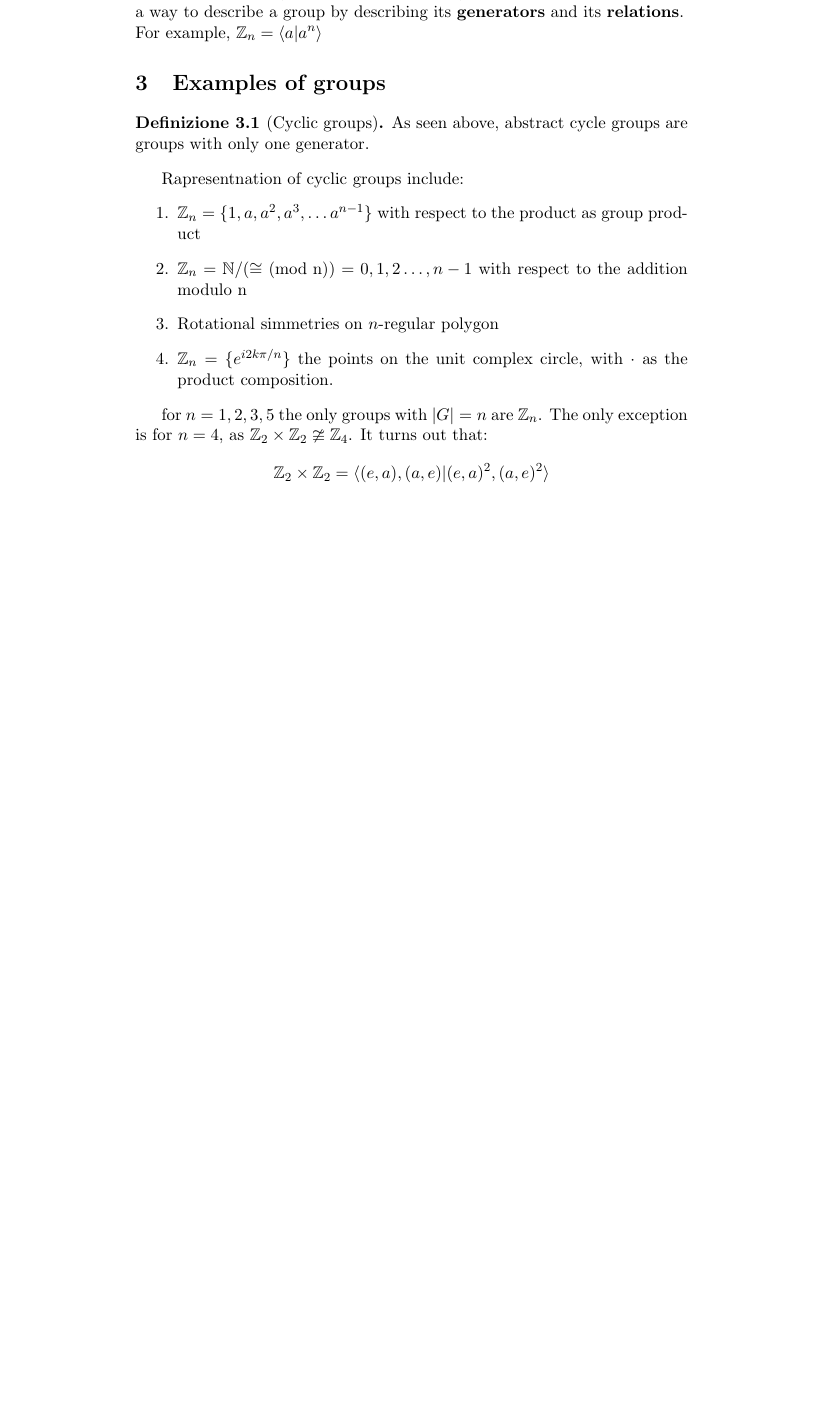
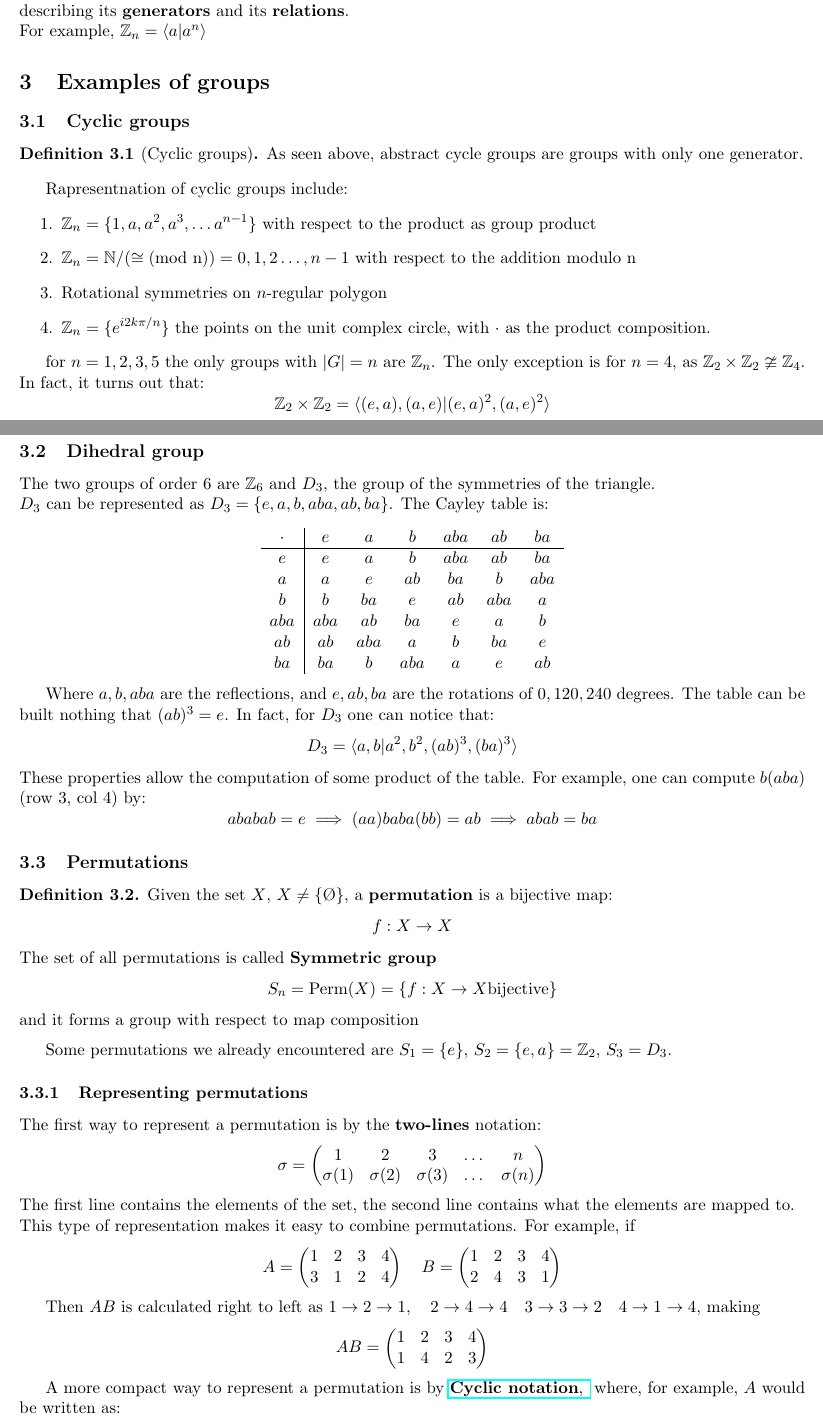
Before and after one commit to Svall04/Notes_intro_gruppi, a LaTeX document (main.tex, which reads lessons/03.tex): part of page 4 of 4 before the commit and two parts of pages 3 and 4 of 5 after it, the two joined at a grey line, cut so that both start at the same text, the shorter picture padded with empty space. Compiled offline with pdfLaTeX.

Commit message:
3 lesons in

```diff
--- a/lessons/03.tex
+++ b/lessons/03.tex
@@ -78,7 +78,7 @@ Such product is called a \textbf{relation}
   For example, $\mathbb{Z}_n = \langle a | a^n \rangle$
 \end{definition}
 \section{Examples of groups}
-
+\subsection{Cyclic groups}
 \begin{definition}[Cyclic groups]
   As seen above, abstract cycle groups are groups with only one generator.
 \end{definition}
@@ -88,12 +88,84 @@ Rapresentnation of cyclic groups include:
   \item
 $\mathbb{Z}_{n} = \mathbb{N} / (\cong (\text{mod n} )) = {0,1,2\dots,n-1}$ with respect to the addition modulo n
 \item
-Rotational simmetries on $n$-regular polygon
+Rotational symmetries on $n$-regular polygon
 \item
 $\mathbb{Z}_n = \{ e^{i2k\pi / n} \}$ the points on the unit complex circle, with $ \cdot$ as the product composition.
 \end{enumerate}
 
-for $n =1,2,3,5$ the only groups with $|G| = n$ are $\mathbb{Z}_n$. The only exception is for $n=4$, as $\mathbb{Z}_2 \times \mathbb{Z}_2 \ncong \mathbb{Z}_4$. It turns out that:
+for $n =1,2,3,5$ the only groups with $|G| = n$ are $\mathbb{Z}_n$. The only exception is for $n=4$, as $\mathbb{Z}_2 \times \mathbb{Z}_2 \ncong \mathbb{Z}_4$. In fact, it turns out that:
 \[
   \mathbb{Z}_2 \times \mathbb{Z}_2 = \langle (e,a), (a,e) | (e,a)^2, (a,e)^2 \rangle
 \]
+
+\subsection{Dihedral group}
+The two groups of order $6$ are $\mathbb{Z}_6$ and $D_3$, the group of the symmetries of the triangle.\\
+$D_3$ can be represented as $D_3 = \{e,a,b,aba,ab,ba \}$. The Cayley table is:
+
+\begin{center}
+\begin{tabular}{c|cccccc}
+  $\cdot$ & $e$ & $a$ & $b$ & $aba$ & $ab$ & $ba$ \\
+\hline
+$e$   & $e$   & $a$   & $b$   & $aba$ & $ab$  & $ba$  \\
+$a$   & $a$   & $e$   & $ab$  & $ba$  & $b$   & $aba$ \\
+$b$   & $b$   & $ba$  & $e$   & $ab$  & $aba$ & $a$   \\
+$aba$ & $aba$ & $ab$  & $ba$  & $e$   & $a$   & $b$   \\
+$ab$  & $ab$  & $aba$ & $a$   & $b$   & $ba$  & $e$   \\
+$ba$  & $ba$  & $b$   & $aba$ & $a$   & $e$   & $ab$  \\
+\end{tabular}
+\end{center}
+
+Where $a,b,aba$ are the reflections, and $e,ab,ba$ are the rotations of $0,120,240$ degrees. The table can be built nothing that $(ab)^3 =e$. In fact, for $D_3$ one can notice that:
+\[
+  D_3 = \langle a, b | a^2, b^2, (ab)^3, (ba)^3 \rangle
+\]
+These properties allow the computation of some product of the table. For example, one can compute $b(aba)$ (row 3, col 4) by:
+\[
+  ababab = e \implies (aa)baba(bb) = ab \implies abab = ba
+\]
+\subsection{Permutations}
+\begin{definition}
+Given the set $X$, $X \neq \{ \O \}$, a \textbf{permutation} is a bijective map:
+\[
+  f: X \to X
+\]
+The set of all permutations is called \textbf{Symmetric group}
+\[
+S_n = \text{Perm} ( X ) = \{f:X\to X \text{bijective}\}
+\]
+and it forms a group with respect to map composition
+\end{definition}
+Some permutations we already encountered are $S_1 = \{e\}$, $S_2 = \{ e,a \} = \mathbb{Z}_2$, $S_3 = D_3$.
+
+\subsubsection{Representing permutations}
+The first way to represent a permutation is by the \textbf{two-lines} notation:
+\[
+\sigma = \begin{pmatrix}
+1 & 2 & 3 & \dots & n \\
+\sigma(1) & \sigma(2) & \sigma(3) & \dots & \sigma(n)
+\end{pmatrix}
+\]
+The first line contains the elements of the set, the second line contains what the elements are mapped to.
+\\
+This type of representation makes it easy to combine permutations. For example, if
+ \[
+  A = \begin{pmatrix}
+    1 & 2 & 3 & 4 \\
+    3 & 1 & 2 & 4
+  \end{pmatrix}
+ \quad
+  B = \begin{pmatrix}
+    1 & 2 & 3 & 4 \\
+    2 & 4 & 3 & 1
+  \end{pmatrix}
+  \]
+
+Then $AB$ is calculated right to left as $1 \to 2 \to 1, \quad 2 \to 4 \to 4 \quad 3 \to 3 \to 2 \quad 4 \to 1 \to 4$, making
+\[
+  AB = \begin{pmatrix}
+    1 & 2 & 3 & 4 \\
+    1 & 4 & 2 & 3
+  \end{pmatrix}
+\]
+
+A more compact way to represent a permutation is by \href{https://en.wikipedia.org/wiki/Cyclic_permutation}{\textbf{Cyclic notation}, } where, for example, $A$ would be written as:
```
Also changed, not shown: main.tex (+10 -6 lines), main.pdf (added), lessons/03.tex (89 more changed lines), 1 other file.
